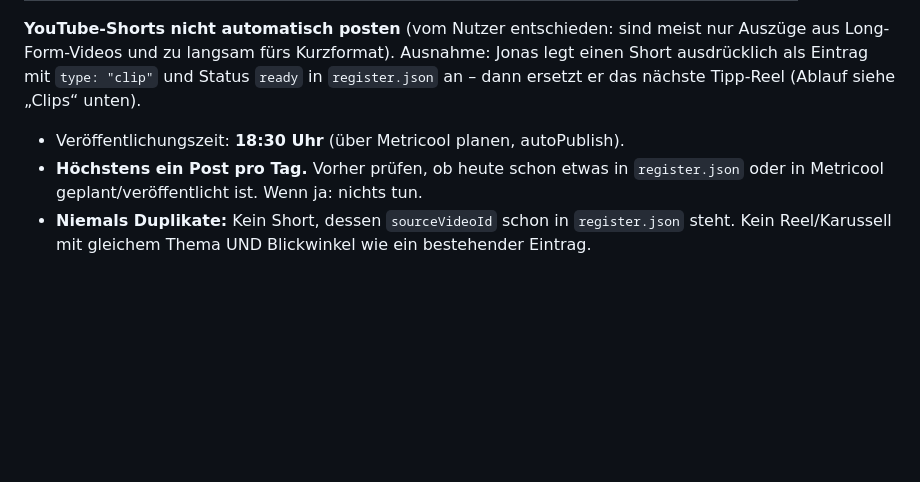
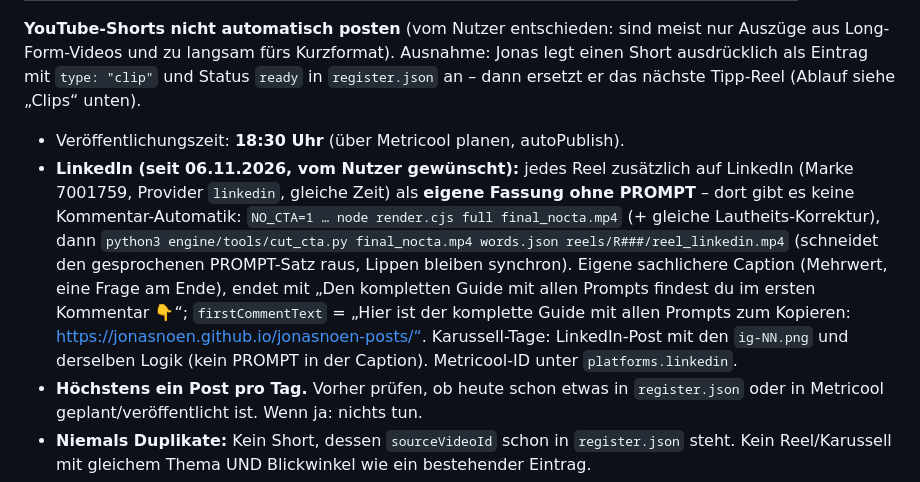
Before and after one commit to jonasnoen/jonasnoen-posts, a Markdown page: CLAUDE.md, the part around the change. Drawn GitHub-style; blank space fills up the shorter version.

```diff
--- a/CLAUDE.md
+++ b/CLAUDE.md
@@ -19,6 +19,13 @@ als Eintrag mit `type: "clip"` und Status `ready` in `register.json` an – dann
 nächste Tipp-Reel (Ablauf siehe „Clips“ unten).
 
 - Veröffentlichungszeit: **18:30 Uhr** (über Metricool planen, autoPublish).
+- **LinkedIn (seit 06.11.2026, vom Nutzer gewünscht):** jedes Reel zusätzlich auf LinkedIn (Marke 7001759, Provider `linkedin`,
+  gleiche Zeit) als **eigene Fassung ohne PROMPT** – dort gibt es keine Kommentar-Automatik: `NO_CTA=1 … node render.cjs full
+  final_nocta.mp4` (+ gleiche Lautheits-Korrektur), dann `python3 engine/tools/cut_cta.py final_nocta.mp4 words.json
+  reels/R###/reel_linkedin.mp4` (schneidet den gesprochenen PROMPT-Satz raus, Lippen bleiben synchron). Eigene sachlichere
+  Caption (Mehrwert, eine Frage am Ende), endet mit „Den kompletten Guide mit allen Prompts findest du im ersten Kommentar 👇“;
+  `firstCommentText` = „Hier ist der komplette Guide mit allen Prompts zum Kopieren: https://jonasnoen.github.io/jonasnoen-posts/“.
+  Karussell-Tage: LinkedIn-Post mit den `ig-NN.png` und derselben Logik (kein PROMPT in der Caption). Metricool-ID unter `platforms.linkedin`.
 - **Höchstens ein Post pro Tag.** Vorher prüfen, ob heute schon etwas in `register.json` oder
   in Metricool geplant/veröffentlicht ist. Wenn ja: nichts tun.
 - **Niemals Duplikate:** Kein Short, dessen `sourceVideoId` schon in `register.json` steht.
```
Also changed, not shown: en/CLAUDE.md (added, +43 -0 lines).
